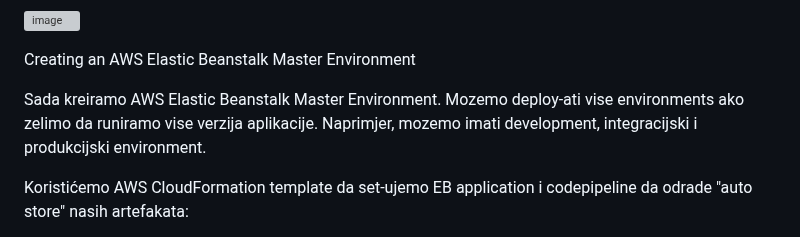
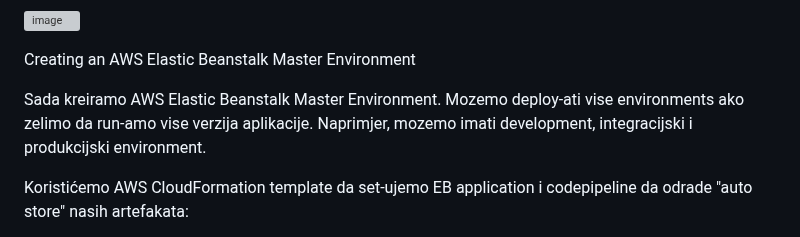
Before and after one commit to farisduda/Faris-Cakal-devops-mentorship, a Markdown page: week-13/git-flow workshop.md, the part around the change. Drawn GitHub-style; grey boxes are pictures that could not be loaded.

```diff
--- a/week-13/git-flow workshop.md
+++ b/week-13/git-flow workshop.md
@@ -165,7 +165,7 @@ Takođe imamo i aplikaciju unutar Elastic Beanstalk-a:
 Creating an AWS Elastic Beanstalk Master Environment
 
 Sada kreiramo AWS Elastic Beanstalk Master Environment.
-Mozemo deploy-ati vise environments ako zelimo da runiramo vise verzija aplikacije. Naprimjer, mozemo imati development, integracijski i produkcijski environment.
+Mozemo deploy-ati vise environments ako zelimo da run-amo vise verzija aplikacije. Naprimjer, mozemo imati development, integracijski i produkcijski environment.
 
 Koristićemo AWS CloudFormation template da set-ujemo EB application i codepipeline da odrade "auto store" nasih artefakata:
 
```
